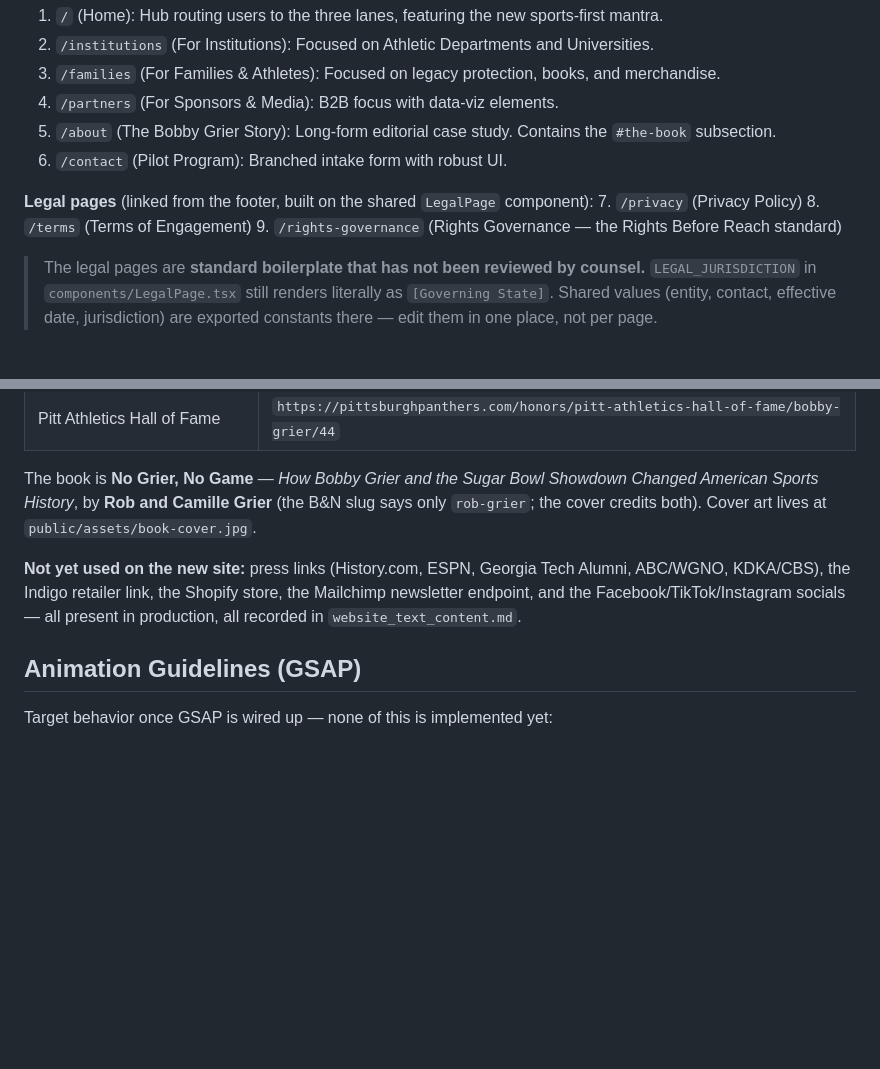
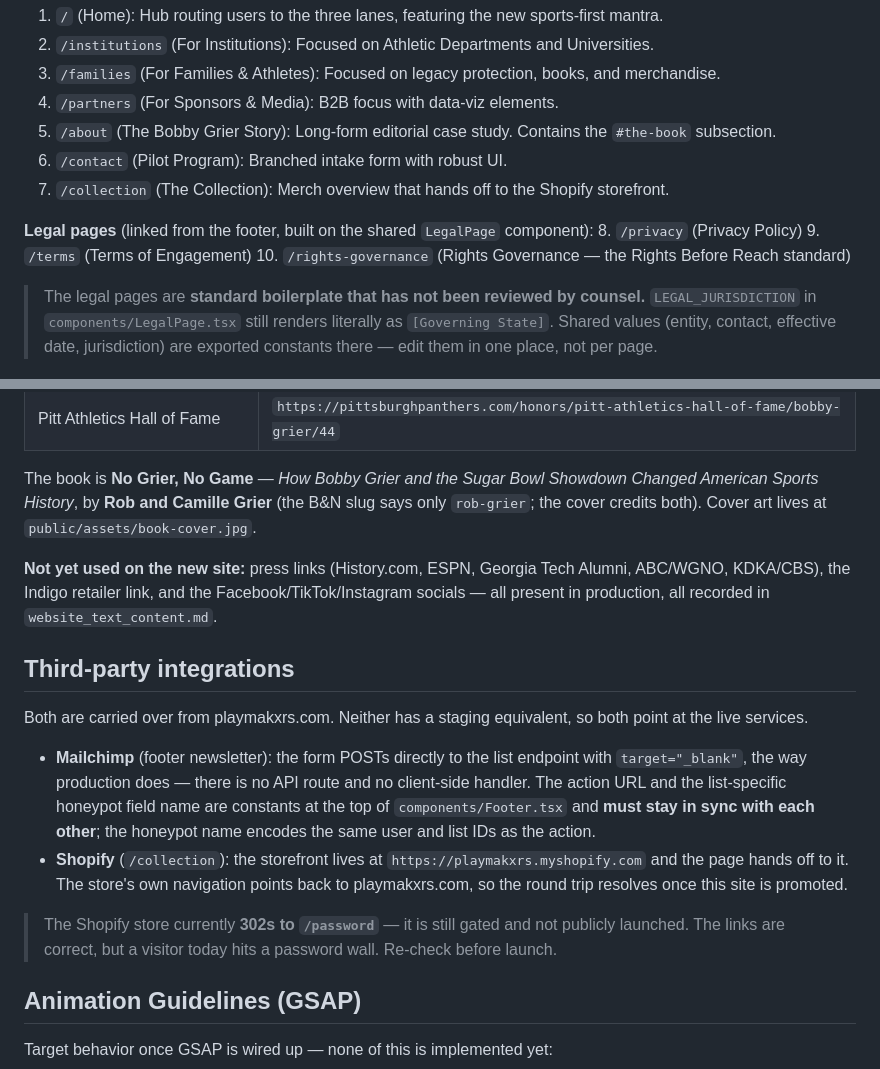
Before and after one commit to dcerniglia/playmakxrs-rebuild, a Markdown page: CLAUDE.md, 2 parts joined by grey strips. Drawn GitHub-style; blank space fills up the shorter version.

```diff
--- a/CLAUDE.md
+++ b/CLAUDE.md
@@ -44,11 +59,12 @@ When building components, strictly adhere to this custom color and typography pa
 4. `/partners` (For Sponsors & Media): B2B focus with data-viz elements.
 5. `/about` (The Bobby Grier Story): Long-form editorial case study. Contains the `#the-book` subsection.
 6. `/contact` (Pilot Program): Branched intake form with robust UI.
+7. `/collection` (The Collection): Merch overview that hands off to the Shopify storefront.
 
 **Legal pages** (linked from the footer, built on the shared `LegalPage` component):
-7. `/privacy` (Privacy Policy)
-8. `/terms` (Terms of Engagement)
-9. `/rights-governance` (Rights Governance — the Rights Before Reach standard)
+8. `/privacy` (Privacy Policy)
+9. `/terms` (Terms of Engagement)
+10. `/rights-governance` (Rights Governance — the Rights Before Reach standard)
 
 > The legal pages are **standard boilerplate that has not been reviewed by counsel.** `LEGAL_JURISDICTION` in `components/LegalPage.tsx` still renders literally as `[Governing State]`. Shared values (entity, contact, effective date, jurisdiction) are exported constants there — edit them in one place, not per page.
 
@@ -88,7 +104,17 @@ Confirmed against live playmakxrs.com HTML and cross-checked against the scrape.
 
 The book is **No Grier, No Game** — *How Bobby Grier and the Sugar Bowl Showdown Changed American Sports History*, by **Rob and Camille Grier** (the B&N slug says only `rob-grier`; the cover credits both). Cover art lives at `public/assets/book-cover.jpg`.
 
-**Not yet used on the new site:** press links (History.com, ESPN, Georgia Tech Alumni, ABC/WGNO, KDKA/CBS), the Indigo retailer link, the Shopify store, the Mailchimp newsletter endpoint, and the Facebook/TikTok/Instagram socials — all present in production, all recorded in `website_text_content.md`.
+**Not yet used on the new site:** press links (History.com, ESPN, Georgia Tech Alumni, ABC/WGNO, KDKA/CBS), the Indigo retailer link, and the Facebook/TikTok/Instagram socials — all present in production, all recorded in `website_text_content.md`.
+
+## Third-party integrations
+
+Both are carried over from playmakxrs.com. Neither has a staging equivalent, so both point at the live services.
+
+- **Mailchimp** (footer newsletter): the form POSTs directly to the list endpoint with `target="_blank"`, the way production does — there is no API route and no client-side handler. The action URL and the list-specific honeypot field name are constants at the top of `components/Footer.tsx` and **must stay in sync with each other**; the honeypot name encodes the same user and list IDs as the action.
+- **Shopify** (`/collection`): the storefront lives at `https://playmakxrs.myshopify.com` and the page hands off to it. The store's own navigation points back to playmakxrs.com, so the round trip resolves once this site is promoted.
+
+> The Shopify store currently **302s to `/password`** — it is still gated and not publicly launched. The links are correct, but a visitor today hits a password wall. Re-check before launch.
+
 
 ## Animation Guidelines (GSAP)
 Target behavior once GSAP is wired up — none of this is implemented yet:
```
Also changed, not shown: other parts of CLAUDE.md (+35 -3 lines).
